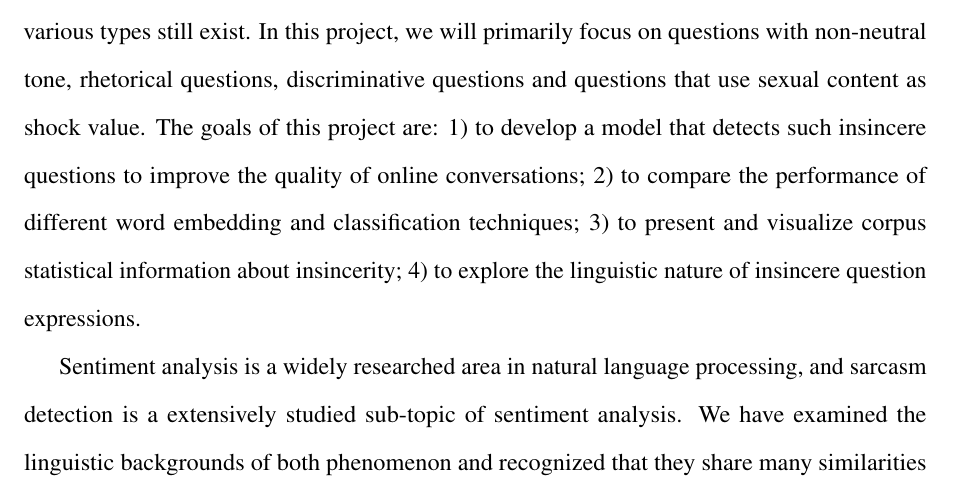
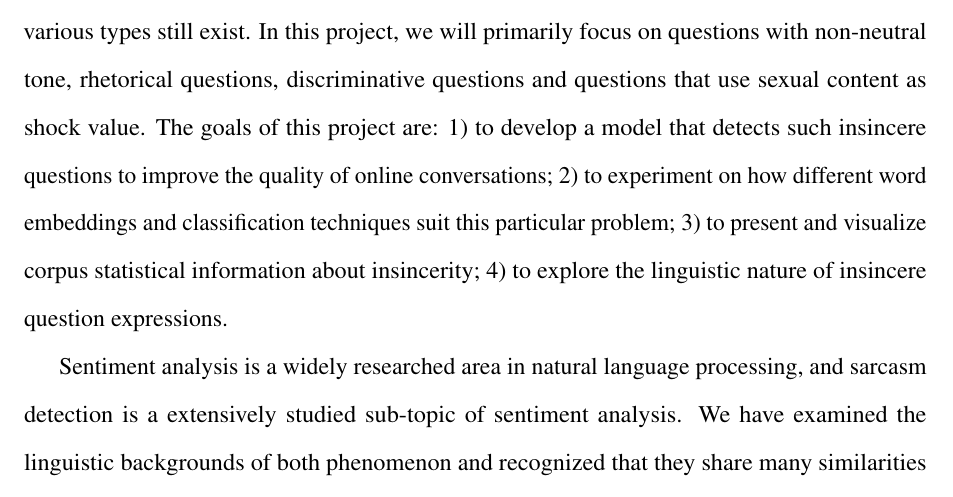
Before and after one commit to ShawnLYU/A-Hybrid-Approach-of-Insincere-Questions-Detection, a LaTeX document (report/csc2511.tex): part of page 1 of 9, cut so that both start at the same text. Compiled offline with pdfLaTeX.

Commit message:
Jinny made some updates

```diff
--- a/report/csc2511.tex
+++ b/report/csc2511.tex
@@ -62,7 +62,7 @@
 
 \section{Introduction}
 
-Despite Quora's policy of \textit{``Be Nice, Be Respectful''}, misleading or discriminative questions of various types still exist. In this project, we will primarily focus on questions with non-neutral tone, rhetorical questions, discriminative questions and questions that use sexual content as shock value. The goals of this project are: 1) to develop a model that detects such insincere questions to improve the quality of online conversations; 2) to compare the performance of different word embedding and classification techniques; 3) to present and visualize corpus statistical information about insincerity; 4) to explore the linguistic nature of insincere question expressions.
+Despite Quora's policy of \textit{``Be Nice, Be Respectful''}, misleading or discriminative questions of various types still exist. In this project, we will primarily focus on questions with non-neutral tone, rhetorical questions, discriminative questions and questions that use sexual content as shock value. The goals of this project are: 1) to develop a model that detects such insincere questions to improve the quality of online conversations; 2) to experiment on how different word embeddings and classification techniques suit this particular problem; 3) to present and visualize corpus statistical information about insincerity; 4) to explore the linguistic nature of insincere question expressions.
 
 Sentiment analysis is a widely researched area in natural language processing, and sarcasm detection is a extensively studied sub-topic of sentiment analysis. We have examined the linguistic backgrounds of both phenomenon and recognized that they share many similarities that we will discuss in details in section 2.1. Therefore, we are motivated to transfer and extend sarcasm detection approaches to our project.
 
```
